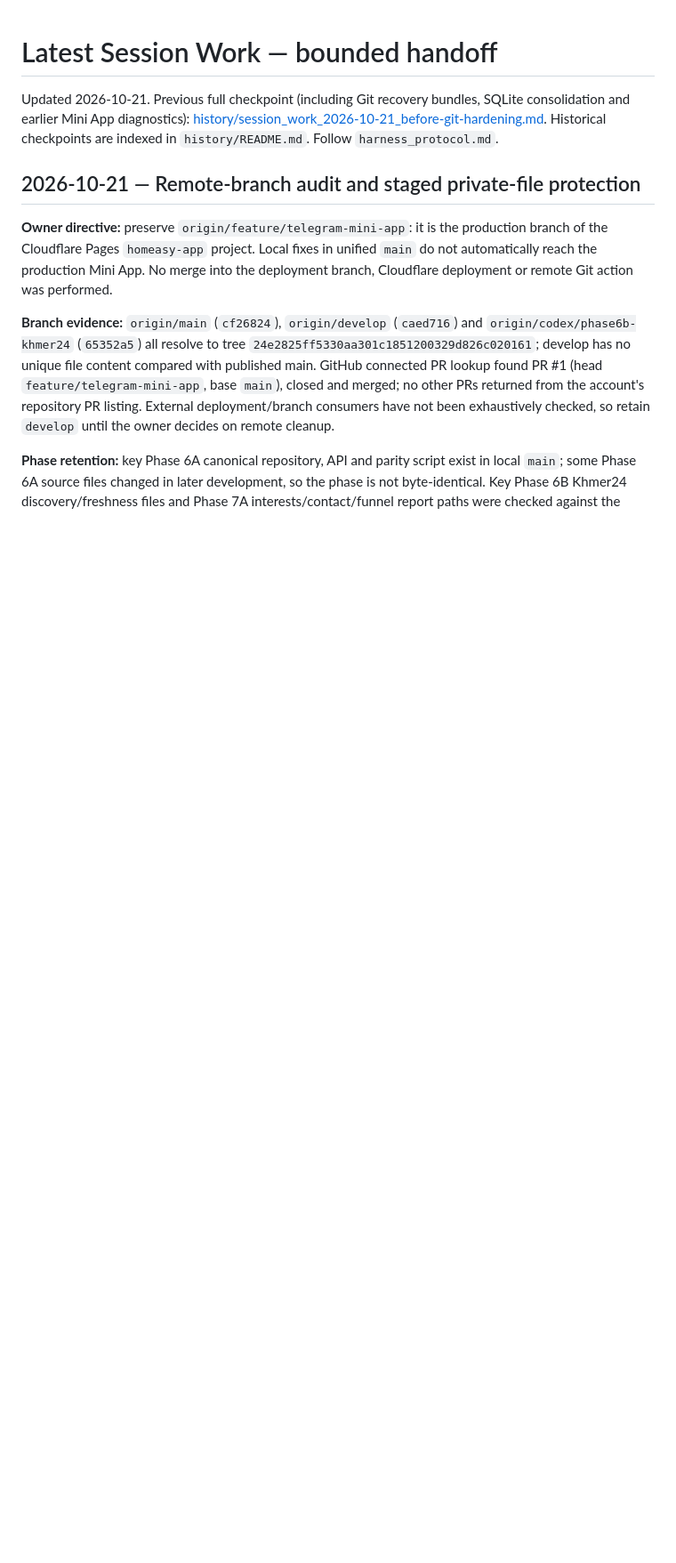
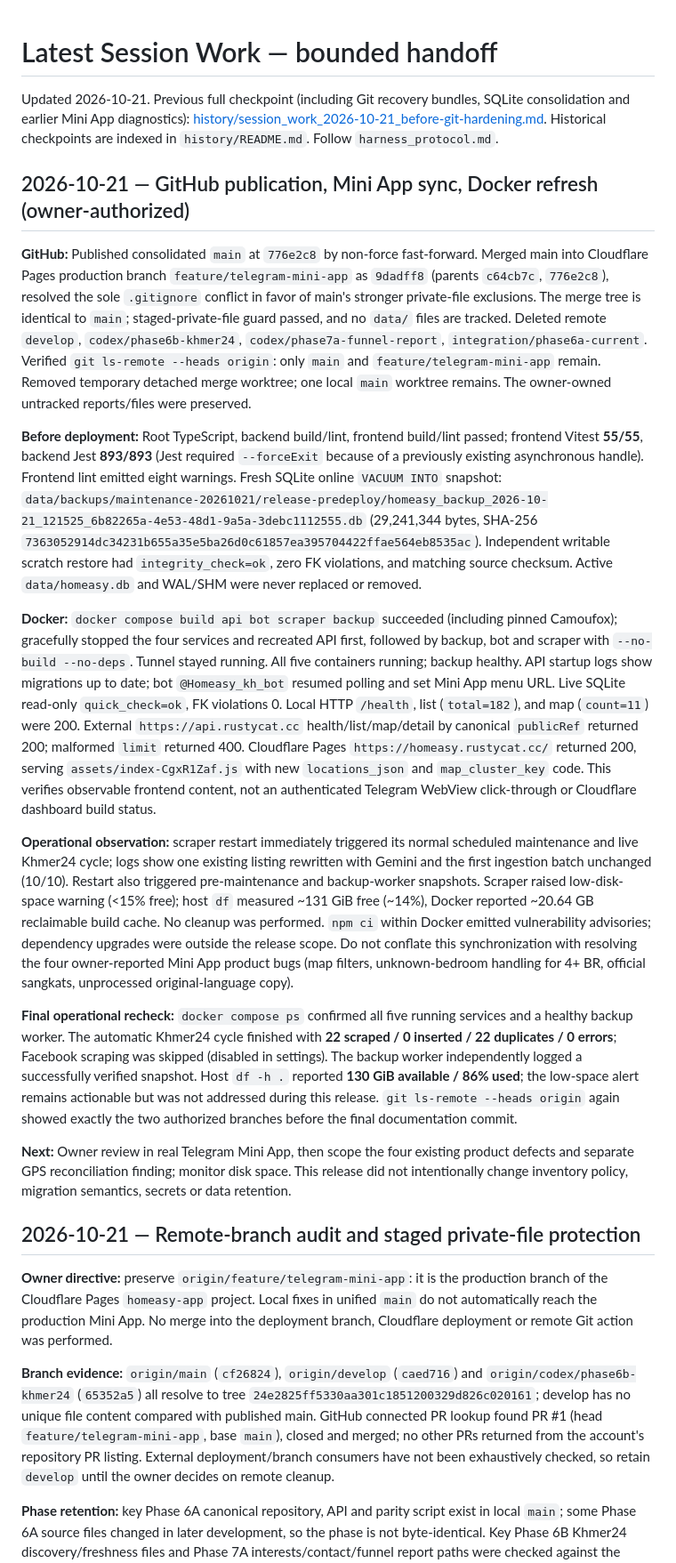
Before and after one commit to elijahsol13/homeasy, a Markdown page: agent_docs/latest_session_work.md, the part around the change. Shown at 89% size. Drawn GitHub-style; blank space fills up the shorter version.

Commit message:
docs: record synchronized Homeasy release

```diff
--- a/agent_docs/latest_session_work.md
+++ b/agent_docs/latest_session_work.md
@@ -1,6 +1,20 @@
 # Latest Session Work — bounded handoff
 
 Updated 2026-10-21. Previous full checkpoint (including Git recovery bundles, SQLite consolidation and earlier Mini App diagnostics): [history/session_work_2026-10-21_before-git-hardening.md](history/session_work_2026-10-21_before-git-hardening.md). Historical checkpoints are indexed in `history/README.md`. Follow `harness_protocol.md`.
+
+## 2026-10-21 — GitHub publication, Mini App sync, Docker refresh (owner-authorized)
+
+**GitHub:** Published consolidated `main` at `776e2c8` by non-force fast-forward. Merged main into Cloudflare Pages production branch `feature/telegram-mini-app` as `9dadff8` (parents `c64cb7c`, `776e2c8`), resolved the sole `.gitignore` conflict in favor of main's stronger private-file exclusions. The merge tree is identical to `main`; staged-private-file guard passed, and no `data/` files are tracked. Deleted remote `develop`, `codex/phase6b-khmer24`, `codex/phase7a-funnel-report`, `integration/phase6a-current`. Verified `git ls-remote --heads origin`: only `main` and `feature/telegram-mini-app` remain. Removed temporary detached merge worktree; one local `main` worktree remains. The owner-owned untracked reports/files were preserved.
+
+**Before deployment:** Root TypeScript, backend build/lint, frontend build/lint passed; frontend Vitest **55/55**, backend Jest **893/893** (Jest required `--forceExit` because of a previously existing asynchronous handle). Frontend lint emitted eight warnings. Fresh SQLite online `VACUUM INTO` snapshot: `data/backups/maintenance-20261021/release-predeploy/homeasy_backup_2026-10-21_121525_6b82265a-4e53-48d1-9a5a-3debc1112555.db` (29,241,344 bytes, SHA-256 `7363052914dc34231b655a35e5ba26d0c61857ea395704422ffae564eb8535ac`). Independent writable scratch restore had `integrity_check=ok`, zero FK violations, and matching source checksum. Active `data/homeasy.db` and WAL/SHM were never replaced or removed.
+
+**Docker:** `docker compose build api bot scraper backup` succeeded (including pinned Camoufox); gracefully stopped the four services and recreated API first, followed by backup, bot and scraper with `--no-build --no-deps`. Tunnel stayed running. All five containers running; backup healthy. API startup logs show migrations up to date; bot `@Homeasy_kh_bot` resumed polling and set Mini App menu URL. Live SQLite read-only `quick_check=ok`, FK violations 0. Local HTTP `/health`, list (`total=182`), and map (`count=11`) were 200. External `https://api.rustycat.cc` health/list/map/detail by canonical `publicRef` returned 200; malformed `limit` returned 400. Cloudflare Pages `https://homeasy.rustycat.cc/` returned 200, serving `assets/index-CgxR1Zaf.js` with new `locations_json` and `map_cluster_key` code. This verifies observable frontend content, not an authenticated Telegram WebView click-through or Cloudflare dashboard build status.
+
+**Operational observation:** scraper restart immediately triggered its normal scheduled maintenance and live Khmer24 cycle; logs show one existing listing rewritten with Gemini and the first ingestion batch unchanged (10/10). Restart also triggered pre-maintenance and backup-worker snapshots. Scraper raised low-disk-space warning (<15% free); host `df` measured ~131 GiB free (~14%), Docker reported ~20.64 GB reclaimable build cache. No cleanup was performed. `npm ci` within Docker emitted vulnerability advisories; dependency upgrades were outside the release scope. Do not conflate this synchronization with resolving the four owner-reported Mini App product bugs (map filters, unknown-bedroom handling for 4+ BR, official sangkats, unprocessed original-language copy).
+
+**Final operational recheck:** `docker compose ps` confirmed all five running services and a healthy backup worker. The automatic Khmer24 cycle finished with **22 scraped / 0 inserted / 22 duplicates / 0 errors**; Facebook scraping was skipped (disabled in settings). The backup worker independently logged a successfully verified snapshot. Host `df -h .` reported **130 GiB available / 86% used**; the low-space alert remains actionable but was not addressed during this release. `git ls-remote --heads origin` again showed exactly the two authorized branches before the final documentation commit.
+
+**Next:** Owner review in real Telegram Mini App, then scope the four existing product defects and separate GPS reconciliation finding; monitor disk space. This release did not intentionally change inventory policy, migration semantics, secrets or data retention.
 
 ## 2026-10-21 — Remote-branch audit and staged private-file protection
 
```
Also changed, not shown: agent_docs/decisions.md (+1 -0 lines), agent_docs/project_progress.md (+1 -1 lines).
